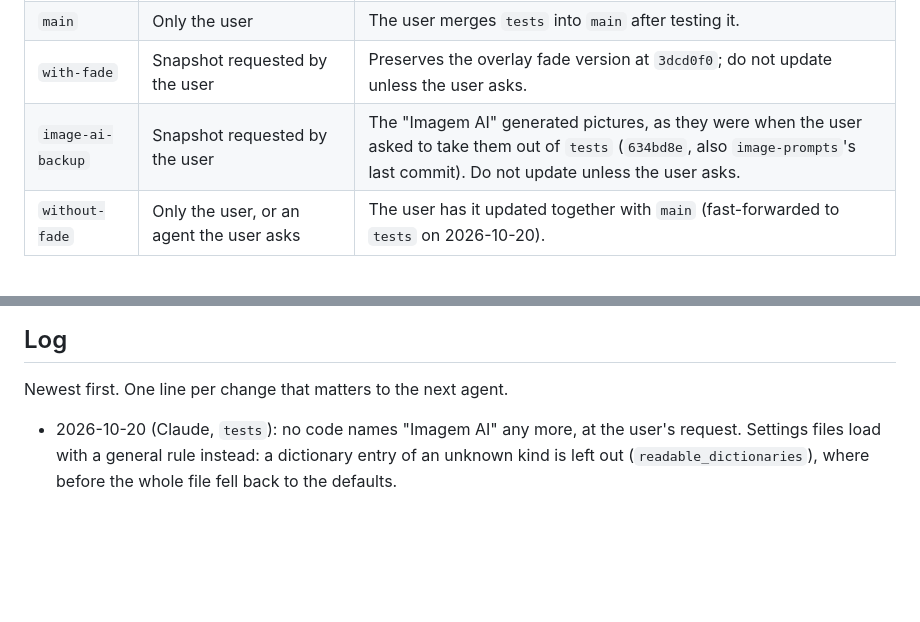
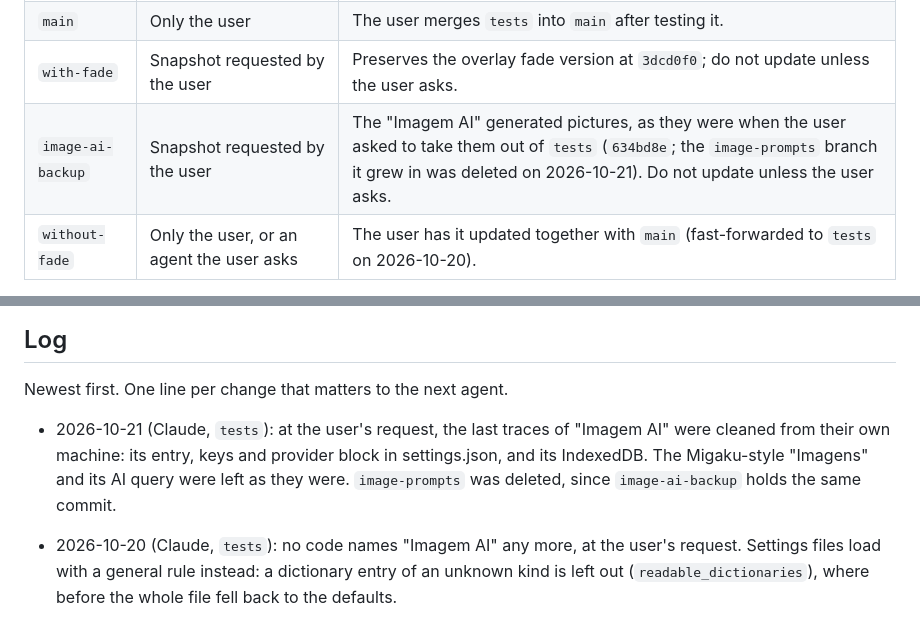
Before and after one commit to arrow-poppa/lookitan, a Markdown page: AGENTS.md, 2 parts joined by grey strips. Rendered like a GitHub page; blank space fills up the shorter version.

Commit message:
Note the deleted image-prompts branch
image-ai-backup holds the same commit.

Co-Authored-By: Claude Opus 5.5 <noreply@anthropic.com>

```diff
--- a/AGENTS.md
+++ b/AGENTS.md
@@ -21,7 +21,7 @@ Since 2026-10-16 the repository has these branches:
 | `tests` | Every agent: Claude Code, Claude in the cloud, Codex | All work is committed and pushed here. |
 | `main` | Only the user | The user merges `tests` into `main` after testing it. |
 | `with-fade` | Snapshot requested by the user | Preserves the overlay fade version at `3dcd0f0`; do not update unless the user asks. |
-| `image-ai-backup` | Snapshot requested by the user | The "Imagem AI" generated pictures, as they were when the user asked to take them out of `tests` (`634bd8e`, also `image-prompts`'s last commit). Do not update unless the user asks. |
+| `image-ai-backup` | Snapshot requested by the user | The "Imagem AI" generated pictures, as they were when the user asked to take them out of `tests` (`634bd8e`; the `image-prompts` branch it grew in was deleted on 2026-10-21). Do not update unless the user asks. |
 | `without-fade` | Only the user, or an agent the user asks | The user has it updated together with `main` (fast-forwarded to `tests` on 2026-10-20). |
 
 - **Never commit, push, merge or open a PR into `main`.** That includes Claude in the cloud, which by default creates its own `claude/…` branch: check out `tests` instead.
@@ -199,6 +199,7 @@ scripts/*.test.mjs        Node tests (`npm test`); scripts/check-linux-rpm.py ch
 
 Newest first. One line per change that matters to the next agent.
 
+- 2026-10-21 (Claude, `tests`): at the user's request, the last traces of "Imagem AI" were cleaned from their own machine: its entry, keys and provider block in settings.json, and its IndexedDB. The Migaku-style "Imagens" and its AI query were left as they were. `image-prompts` was deleted, since `image-ai-backup` holds the same commit.
 - 2026-10-20 (Claude, `tests`): no code names "Imagem AI" any more, at the user's request. Settings files load with a general rule instead: a dictionary entry of an unknown kind is left out (`readable_dictionaries`), where before the whole file fell back to the defaults.
 - 2026-10-20 (Claude, `tests`): "Imagem AI" taken out at the user's request; only the Migaku-style "Imagens" stays. The feature is kept whole in `image-ai-backup`. The saved cards view showing whole cards, which came with it, stays. Older settings load: the kind is still read and then dropped.
 - 2026-10-20 (Claude, `tests`): "Imagem AI" explains a text model asked for a picture, and shows "Qualidade" only with OpenAI.
```
